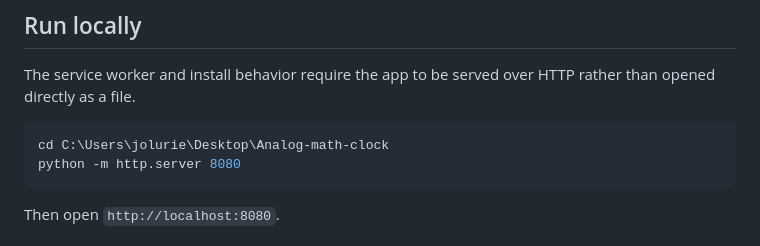
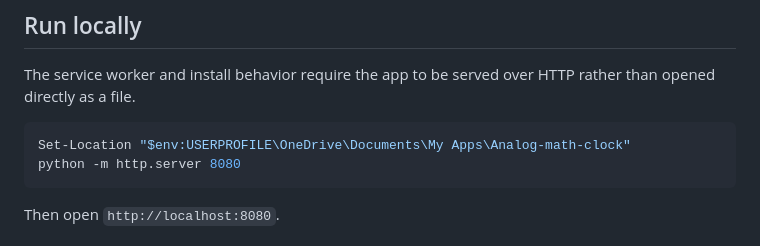
Before and after one commit to LurieJoe/analog-math-clock, a Markdown page: README.md, the part around the change. Rendered like a GitHub page.

Commit message:
Make local setup path portable
Co-authored-by: Copilot <223556219+Copilot@users.noreply.github.com>

Copilot-Session: dbaf3c2d-a772-4f98-af95-b8e663bcaeb3

````diff
--- a/README.md
+++ b/README.md
@@ -38,7 +38,7 @@ The service worker and install behavior require the app to be served over HTTP r
 directly as a file.
 
 ```powershell
-cd C:\Users\jolurie\Desktop\Analog-math-clock
+Set-Location "$env:USERPROFILE\OneDrive\Documents\My Apps\Analog-math-clock"
 python -m http.server 8080
 ```
 
````
